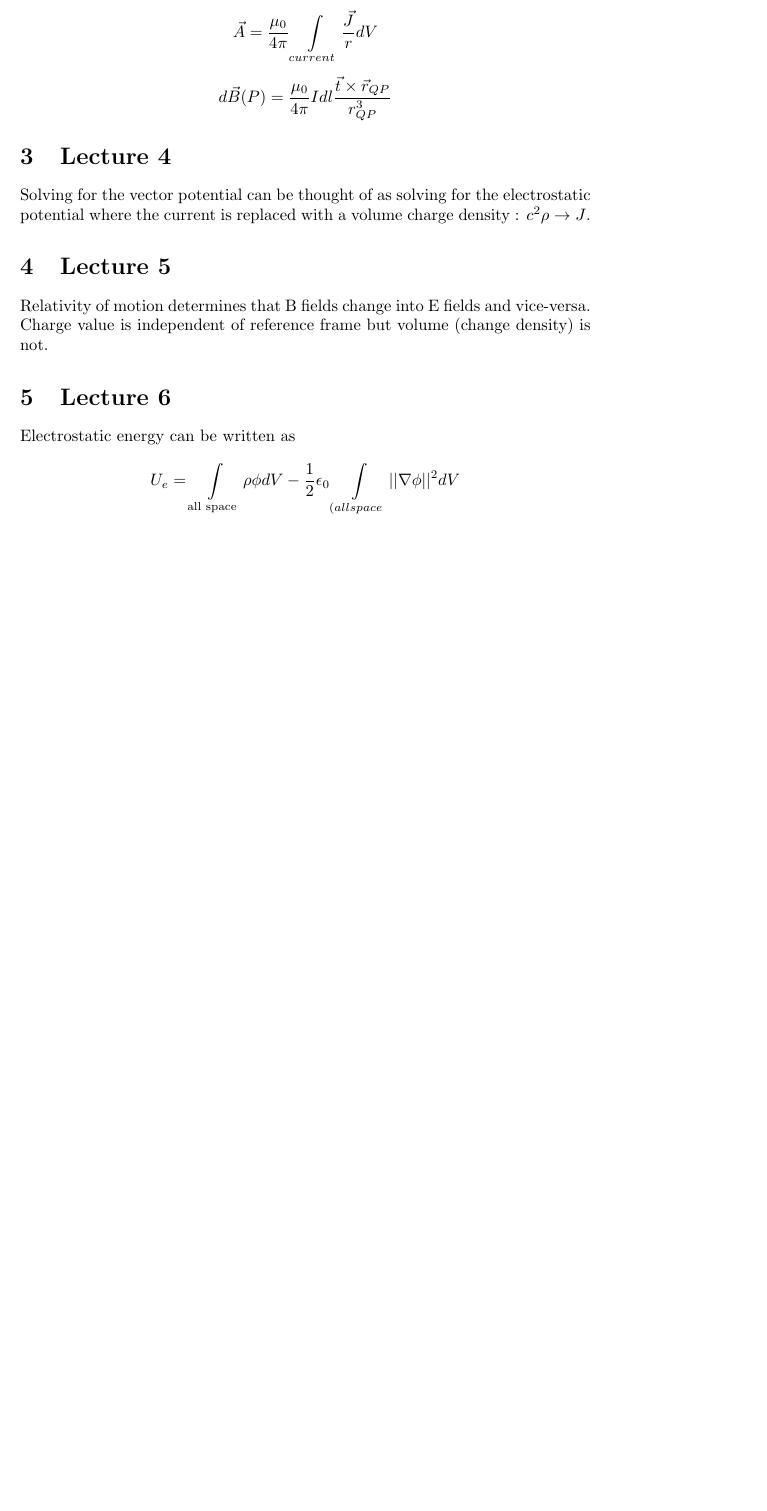
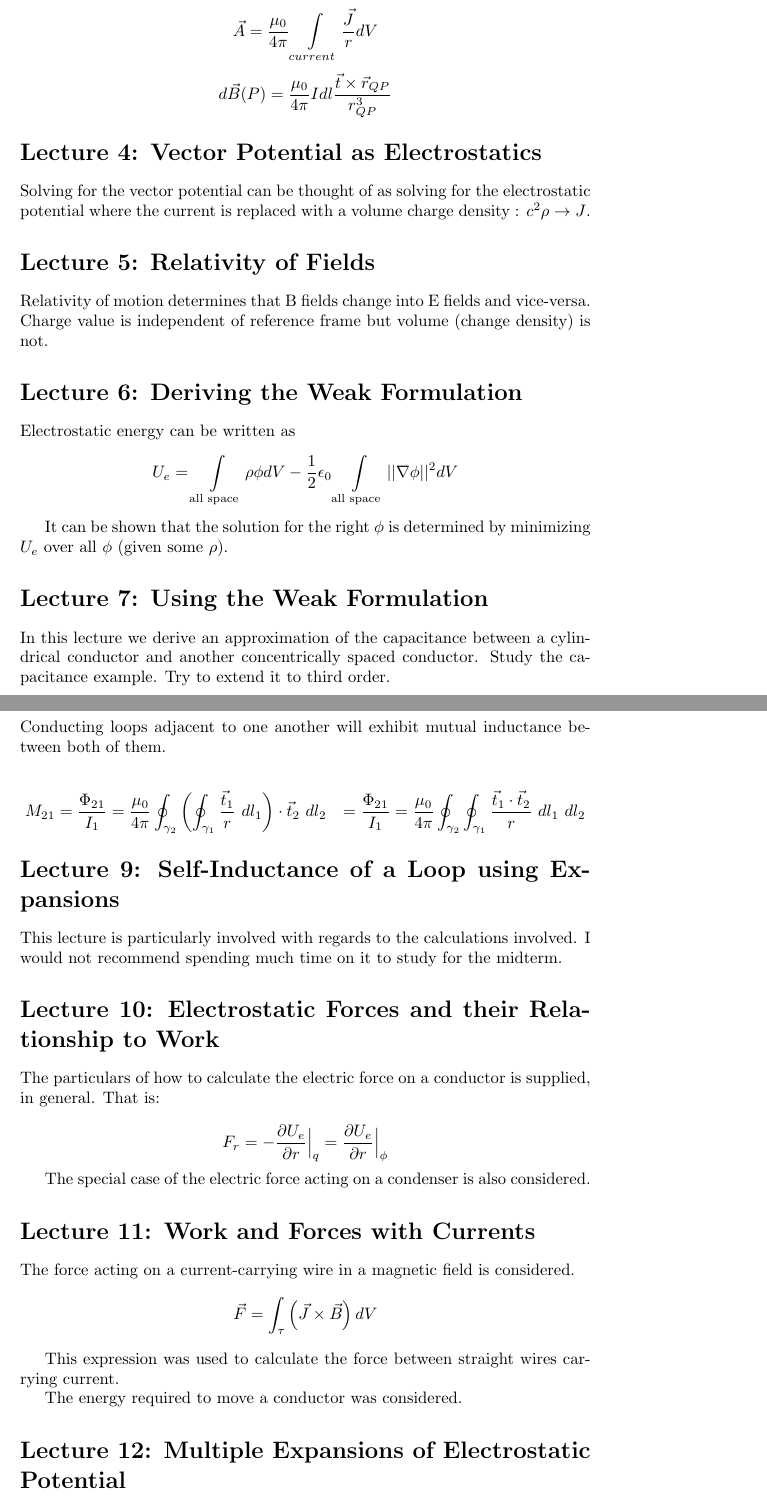
Before and after one commit to fuzzybear3965/TA, a LaTeX document (2015Fall/PHYS342/Tutorials/Tutorial3.tex): part of the page before the commit and two parts of pages 1 and 2 of 3 after it, the two joined at a grey line, cut so that both start at the same text, the shorter picture padded with empty space. Compiled offline with pdfLaTeX.

Commit message:
First draft of Tutorial 3 finished.

```diff
--- a/2015Fall/PHYS342/Tutorials/Tutorial3.tex
+++ b/2015Fall/PHYS342/Tutorials/Tutorial3.tex
@@ -26,20 +26,67 @@ dV \]
         \vec{r}_{QP}}{r_{QP}^3}
 \]
 
-\section{Lecture 4}
+\section*{Lecture 4: Vector Potential as Electrostatics}
 Solving for the vector potential can be thought of as solving for the
 electrostatic potential where the current is replaced with a volume
 charge density : $ c^2 \rho \rightarrow J$.
 
-\section{Lecture 5}
+\section*{Lecture 5: Relativity of Fields}
 Relativity of motion determines that B fields change into E fields and
 vice-versa. Charge value is independent of reference frame but volume
 (change density) is not.
 
-\section{Lecture 6}
+\section*{Lecture 6: Deriving the Weak Formulation}
 Electrostatic energy can be written as
 \[
         U_e = \int\limits_{\text{all space}} \rho \phi dV -
-    \frac{1}{2}\epsilon_0\int\limits_{\text(all space}} ||\nabla \phi||^2 dV
+        \frac{1}{2}\epsilon_0\int\limits_{\text{all space}} ||\nabla \phi||^2 dV
 \]
 
+It can be shown that the solution for the right $\phi$ is determined by
+minimizing $U_e$ over all $\phi$ (given some $\rho$).
+
+\section*{Lecture 7: Using the Weak Formulation}
+In this lecture we derive an approximation of the capacitance between a
+cylindrical conductor and another concentrically spaced conductor. Study the
+capacitance example. Try to extend it to third order.
+
+\section*{Lecture 8: Mutual Inductance}
+Conducting loops adjacent to one another will exhibit mutual inductance between
+both of them.
+
+\begin{align*}
+    M_{21} &= \frac{\Phi_{21}}{I_1} = \frac{\mu_0}{4\pi} \oint_{\gamma_2}
+    \left(\oint_{\gamma_1} \frac{\vec{t}_1}{r}~dl_1\right) \cdot \vec{t}_2~dl_2
+    &= \frac{\Phi_{21}}{I_1} = \frac{\mu_0}{4\pi} \oint_{\gamma_2}
+    \oint_{\gamma_1} \frac{\vec{t}_1 \cdot \vec{t}_2}{r}~dl_1 ~dl_2
+\end{align*}
+
+\section*{Lecture 9: Self-Inductance of a Loop using Expansions}
+This lecture is particularly involved with regards to the calculations involved.
+I would not recommend spending much time on it to study for the midterm.
+
+\section*{Lecture 10: Electrostatic Forces and their Relationship to Work}
+The particulars of how to calculate the electric force on a conductor is
+supplied, in general. That is:
+
+\[
+        F_r = - \frac{\partial U_e}{\partial r}\Big|_q = \frac{\partial
+        U_e}{\partial r}\Big|_\phi
+\]
+
+The special case of the electric force acting on a condenser is also considered.
+
+\section*{Lecture 11: Work and Forces with Currents}
+
+The force acting on a current-carrying wire in a magnetic field is considered.
+\[
+        \vec{F} = \int_{\tau} \left( \vec{J} \times \vec{B} \right) dV
+\]
+
+This expression was used to calculate the force between straight wires carrying
+current.
+
+The energy required to move a conductor was considered.
+
+\section*{Lecture 12: Multiple Expansions of Electrostatic Potential}
```
Also changed, not shown: 2015Fall/PHYS342/Tutorials/Tutorial3.pdf, 2015Fall/PHYS342/Tutorials/Tutorial3.tex (24 more changed lines), 1 other file.
